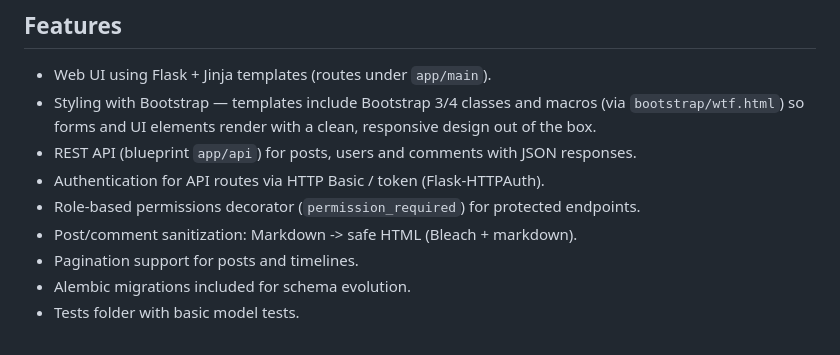
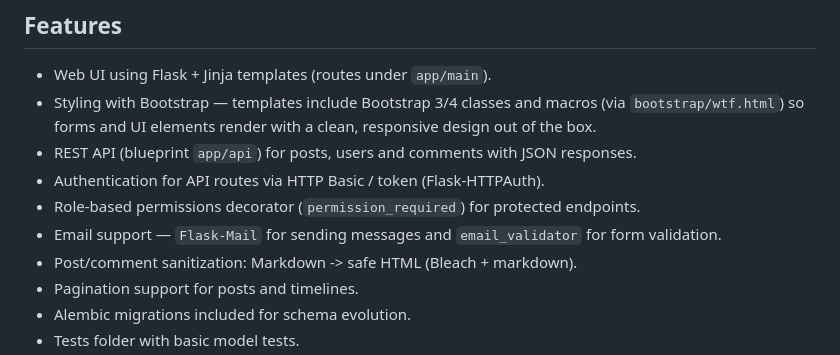
Before and after one commit to byronlove-lace/bullpen-blog, a Markdown page: README.md, the part around the change. Drawn GitHub-style.

Commit message:
Added Email functionality mention to README.

```diff
--- a/README.md
+++ b/README.md
@@ -15,6 +15,7 @@ This repository contains a teaching-style Flask project (inspired by *Flask Web
 * REST API (blueprint `app/api`) for posts, users and comments with JSON responses.
 * Authentication for API routes via HTTP Basic / token (Flask-HTTPAuth).
 * Role-based permissions decorator (`permission_required`) for protected endpoints.
+* Email support — `Flask-Mail` for sending messages and `email_validator` for form validation.
 * Post/comment sanitization: Markdown -> safe HTML (Bleach + markdown).
 * Pagination support for posts and timelines.
 * Alembic migrations included for schema evolution.
```
